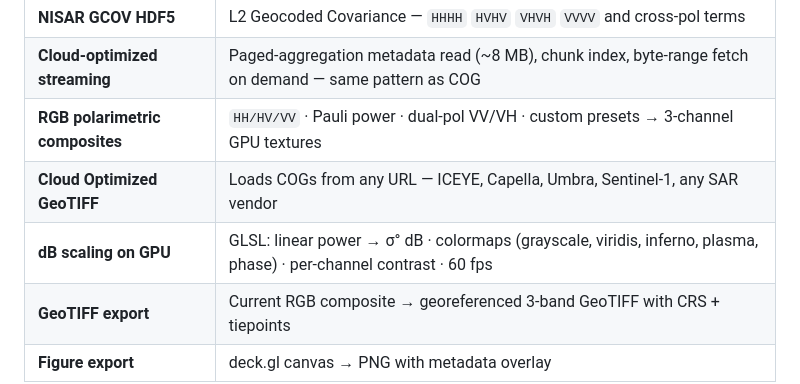
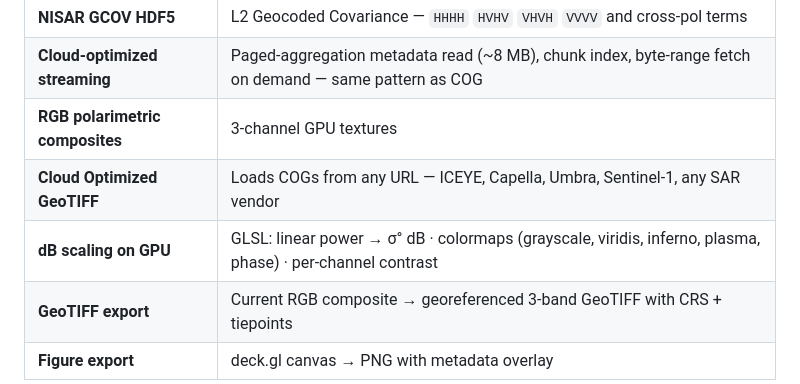
Before and after one commit to nicksteiner/sardine, a Markdown page: README.md, the part around the change. Rendered like a GitHub page.

```diff
--- a/README.md
+++ b/README.md
@@ -31,9 +31,9 @@ SARdine loads NASA NISAR Level-2 GCOV products directly in the browser. It parse
 |:---|:---|
 | **NISAR GCOV HDF5** | L2 Geocoded Covariance — `HHHH` `HVHV` `VHVH` `VVVV` and cross-pol terms |
 | **Cloud-optimized streaming** | Paged-aggregation metadata read (~8 MB), chunk index, byte-range fetch on demand — same pattern as COG |
-| **RGB polarimetric composites** | `HH/HV/VV` · Pauli power · dual-pol VV/VH · custom presets → 3-channel GPU textures |
+| **RGB polarimetric composites** | 3-channel GPU textures |
 | **Cloud Optimized GeoTIFF** | Loads COGs from any URL — ICEYE, Capella, Umbra, Sentinel-1, any SAR vendor |
-| **dB scaling on GPU** | GLSL: linear power → σ° dB · colormaps (grayscale, viridis, inferno, plasma, phase) · per-channel contrast · 60 fps |
+| **dB scaling on GPU** | GLSL: linear power → σ° dB · colormaps (grayscale, viridis, inferno, plasma, phase) · per-channel contrast  |
 | **GeoTIFF export** | Current RGB composite → georeferenced 3-band GeoTIFF with CRS + tiepoints |
 | **Figure export** | deck.gl canvas → PNG with metadata overlay |
 
```
